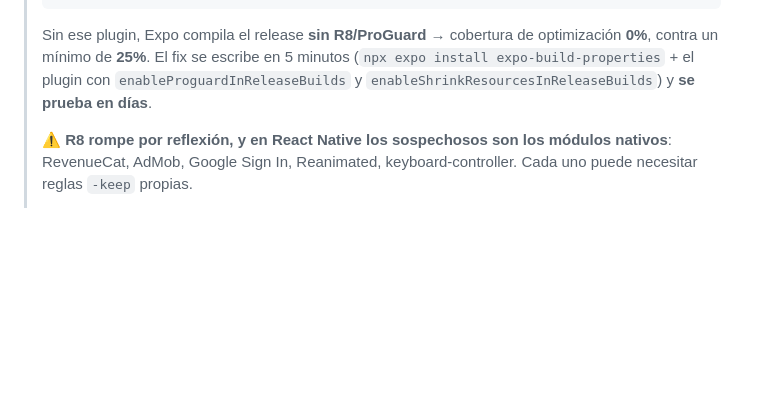
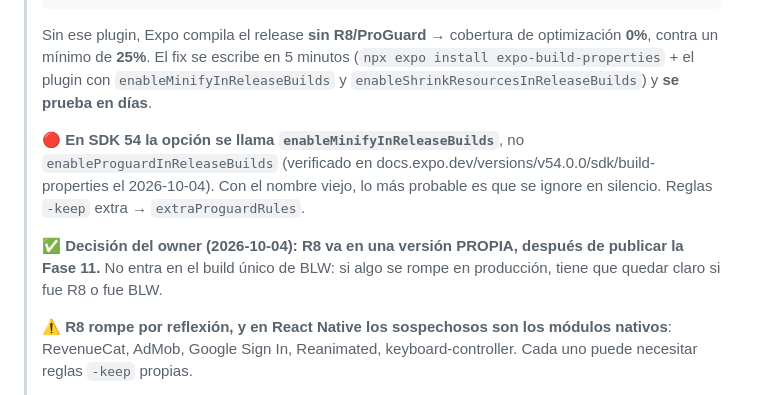
Before and after one commit to Samuel551/yummigluglu, a Markdown page: docs/bitacora-proyecto.md, the part around the change. GitHub-like rendering; blank space fills up the shorter version.

```diff
--- a/docs/bitacora-proyecto.md
+++ b/docs/bitacora-proyecto.md
@@ -515,8 +515,16 @@ categoría de dispositivo), **memoria de bitmaps** (que no queden retenidos en b
 >
 > Sin ese plugin, Expo compila el release **sin R8/ProGuard** → cobertura de optimización **0%**, contra
 > un mínimo de **25%**. El fix se escribe en 5 minutos (`npx expo install expo-build-properties` + el
-> plugin con `enableProguardInReleaseBuilds` y `enableShrinkResourcesInReleaseBuilds`) y **se prueba en
+> plugin con `enableMinifyInReleaseBuilds` y `enableShrinkResourcesInReleaseBuilds`) y **se prueba en
 > días**.
+>
+> 🔴 **En SDK 54 la opción se llama `enableMinifyInReleaseBuilds`**, no `enableProguardInReleaseBuilds`
+> (verificado en docs.expo.dev/versions/v54.0.0/sdk/build-properties el 2026-10-04). Con el nombre
+> viejo, lo más probable es que se ignore en silencio. Reglas `-keep` extra → `extraProguardRules`.
+>
+> ✅ **Decisión del owner (2026-10-04): R8 va en una versión PROPIA, después de publicar la Fase 11.**
+> No entra en el build único de BLW: si algo se rompe en producción, tiene que quedar claro si fue R8 o
+> fue BLW.
 >
 > ⚠️ **R8 rompe por reflexión, y en React Native los sospechosos son los módulos nativos**: RevenueCat,
 > AdMob, Google Sign In, Reanimated, keyboard-controller. Cada uno puede necesitar reglas
```
Also changed, not shown: CLAUDE.md (+17 -7 lines).
